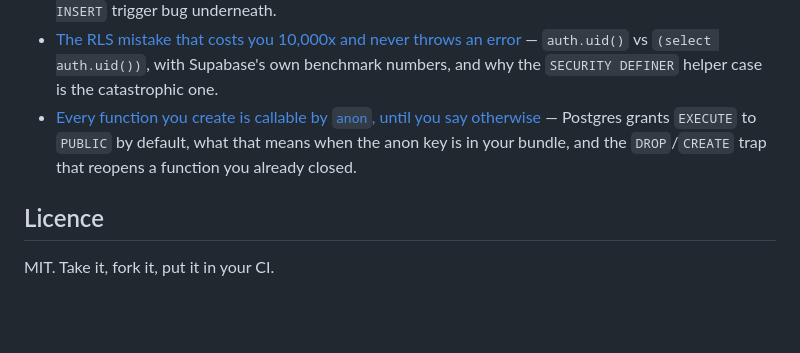
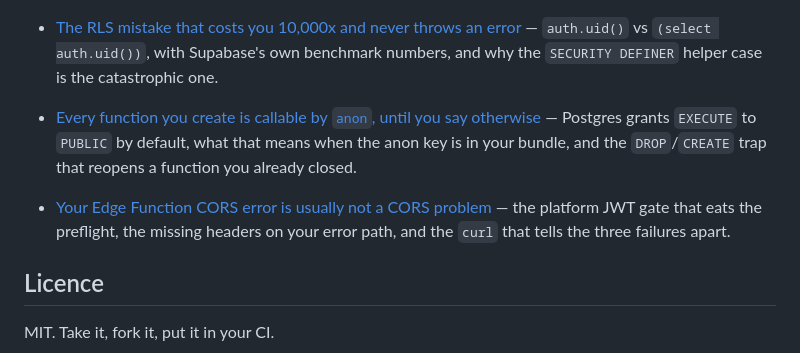
Before and after one commit to Concepto505/supabase-audit, a Markdown page: README.md, the part around the change. GitHub-like rendering; blank space fills up the shorter version.

Commit message:
write-up: the CORS error that is not a CORS error

```diff
--- a/README.md
+++ b/README.md
@@ -73,6 +73,8 @@ Tested against Postgres 17 / Supabase. Requires Postgres 15+ for the
 - [The RLS mistake that costs you 10,000x and never throws an error](docs/rls-performance-initplan.md) — `auth.uid()` vs `(select auth.uid())`, with Supabase's own benchmark numbers, and why the `SECURITY DEFINER` helper case is the catastrophic one.
 - [Every function you create is callable by `anon`, until you say otherwise](docs/security-definer-public-execute.md) — Postgres grants `EXECUTE` to `PUBLIC` by default, what that means when the anon key is in your bundle, and the `DROP`/`CREATE` trap that reopens a function you already closed.
 
+- [Your Edge Function CORS error is usually not a CORS problem](docs/edge-functions-cors.md) — the platform JWT gate that eats the preflight, the missing headers on your error path, and the `curl` that tells the three failures apart.
+
 ## Licence
 
 MIT. Take it, fork it, put it in your CI.
```
Also changed, not shown: docs/edge-functions-cors.md (added, +136 -0 lines).
